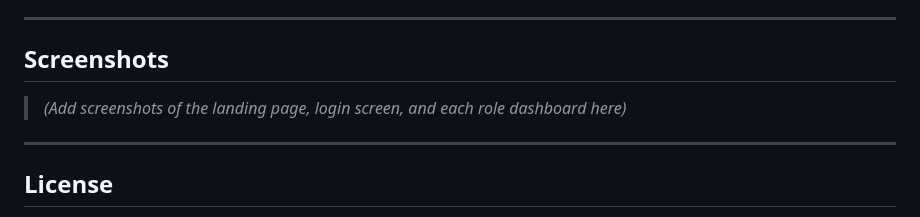
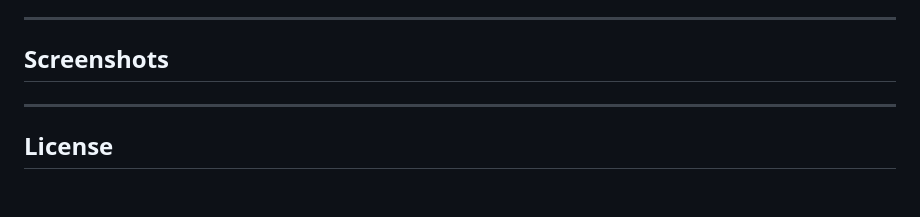
Before and after one commit to jfmurillo/SIMECID_Project, a Markdown page: README.md, the part around the change. GitHub-like rendering; blank space fills up the shorter version.

```diff
--- a/README.md
+++ b/README.md
@@ -174,8 +174,6 @@ SIMECID_Project/
 
 ## Screenshots
 
-> _(Add screenshots of the landing page, login screen, and each role dashboard here)_
-
 ---
 
 ## License
```
